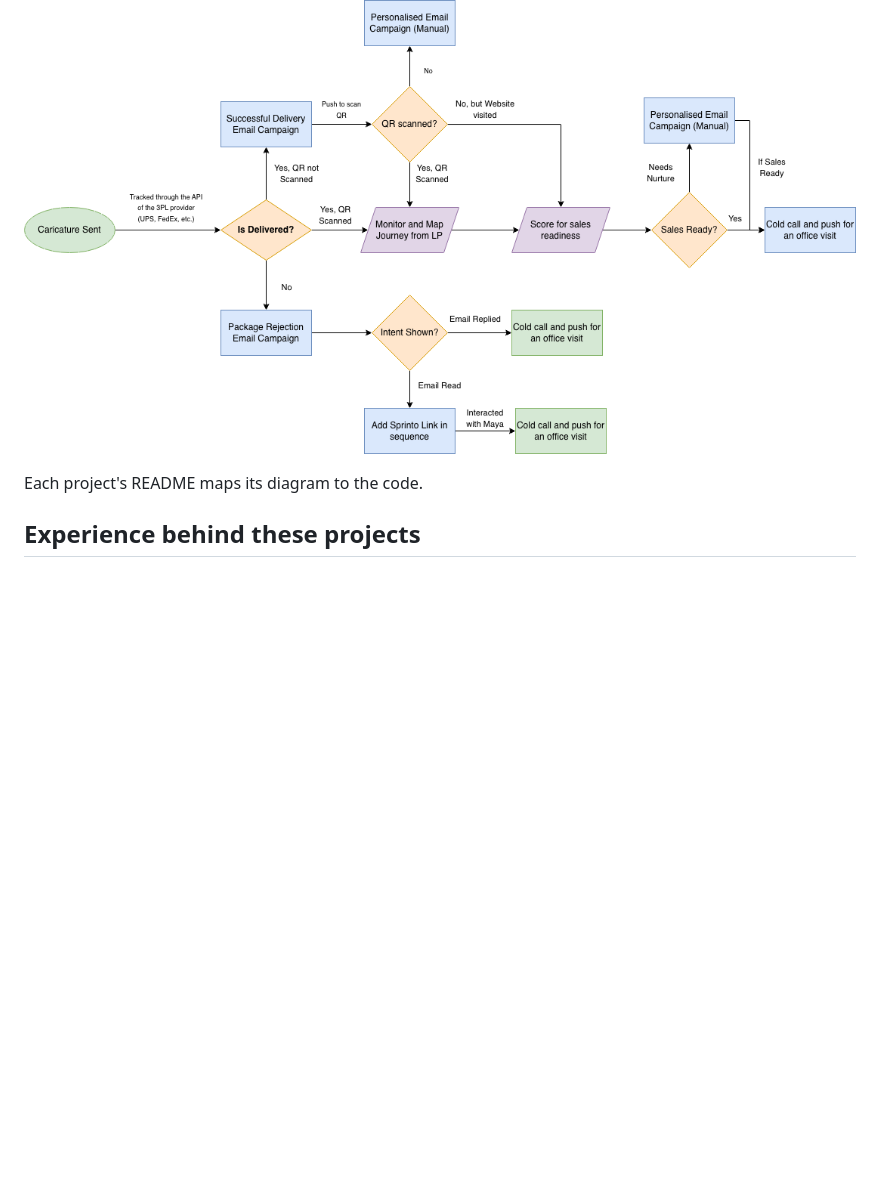
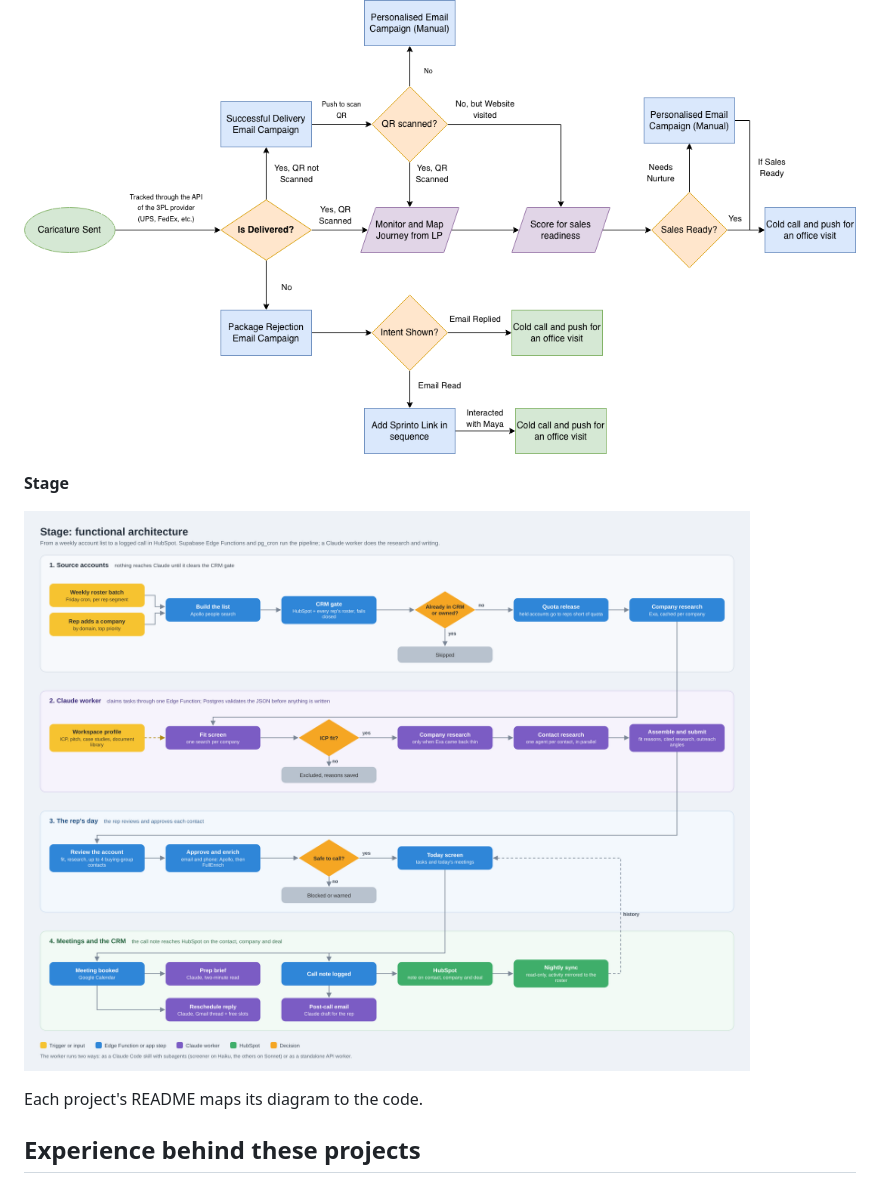
Before and after one commit to sashank-and-sales-gtme/gtm-engineering-portfolio, a Markdown page: README.md, the part around the change. GitHub-like rendering; pictures changed too: stage/docs/architecture.png (added); blank space fills up the shorter version.

```diff
--- a/README.md
+++ b/README.md
@@ -17,6 +17,10 @@ I'm Sashank Koundinya, a GTM engineer with 5+ years across SDR, AE, CSM, marketi
 **Caricature Campaign**
 
 ![Caricature campaign flow](caricature-campaign/docs/campaign-flow.png)
+
+**Stage**
+
+![Stage functional architecture](stage/docs/architecture.png)
 
 Each project's README maps its diagram to the code.
 
```
Also changed, not shown: stage/README.md (+4 -0 lines).
